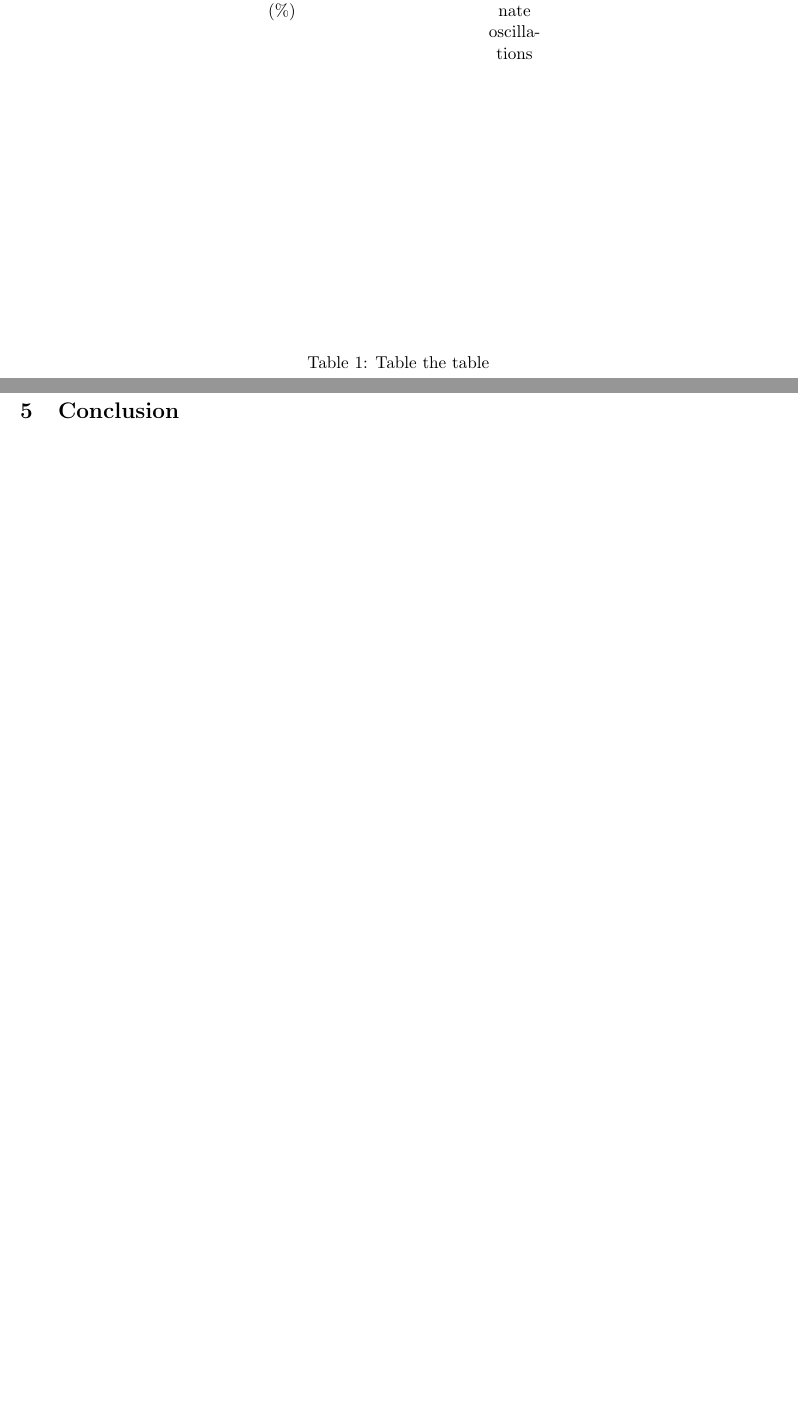
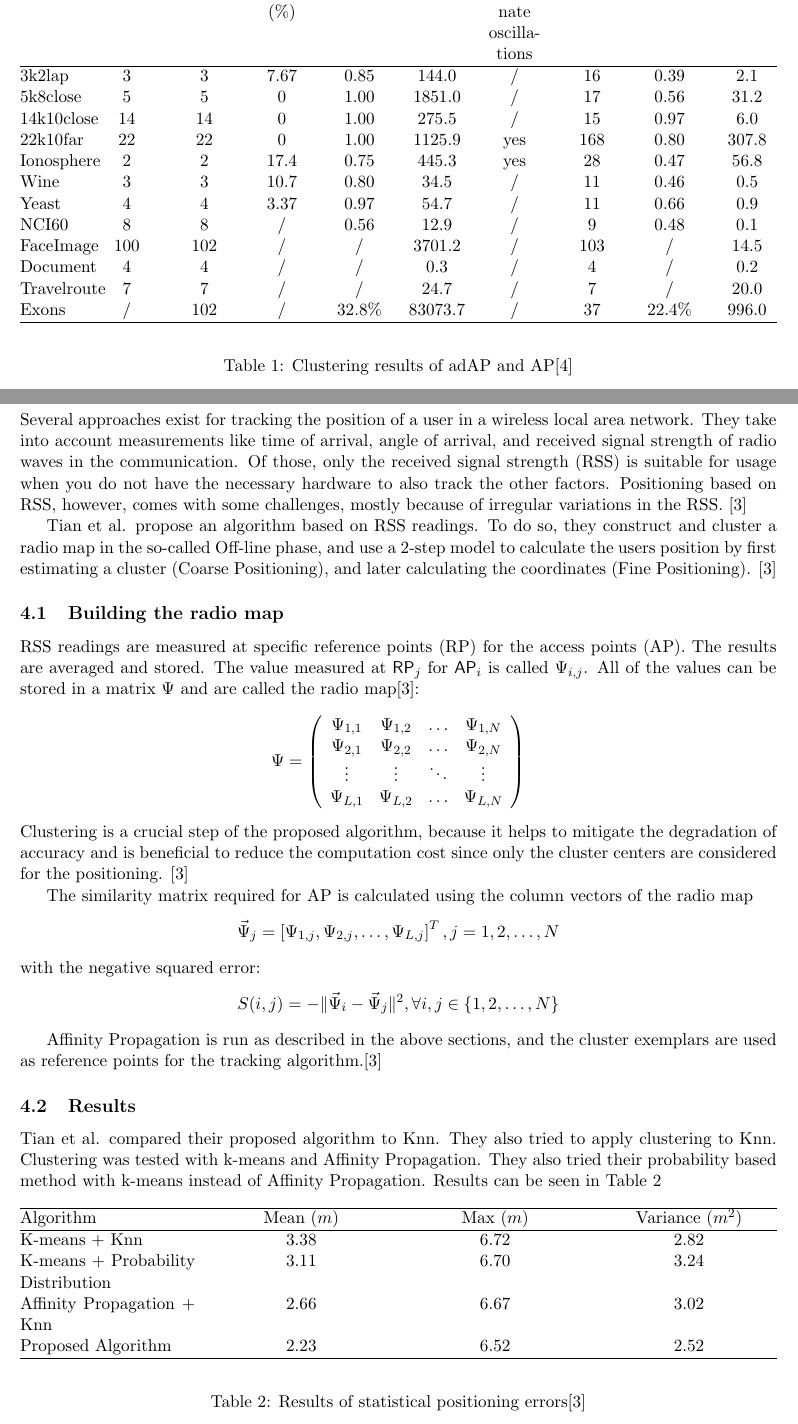
Before and after one commit to SBird1337/Paper-on-Affinity-Propagation, a LaTeX paper (paper/se-scientific-affinity-paper.tex): two parts of pages 6 and 7 of 7 before the commit and two parts of pages 6 and 7 of 8 after it, joined at a grey line, cut so that both start at the same text, the shorter picture padded with empty space. Compiled offline with pdfLaTeX.

Commit message:
finish reviewable draft of paper

```diff
--- a/paper/se-scientific-affinity-paper.tex
+++ b/paper/se-scientific-affinity-paper.tex
@@ -152,26 +152,70 @@ The following table (Table \ref{tbl:adapres}) shows a comparison between Affinit
 \begin{table}[h]
 	\begin{center}
-		\begin{tabularx}{\textwidth}{@{}YYYYYYYYYY@{}}
+		\begin{tabularx}{\textwidth}{@{}XYYYYYYYYY@{}}
 			\hline
-			Data sets&known NC  &adAP NC  &adAP error (\%) & adAP FM  &adAP time(s) & adAP eliminate oscillations  & AP NC  & AP FM  & AP time(s)  \\
-			&  &  &  &  &  &  &  &  &  \\
-			&  &  &  &  &  &  &  &  &  \\
-			&  &  &  &  &  &  &  &  &  \\
-			&  &  &  &  &  &  &  &  &  \\
-			&  &  &  &  &  &  &  &  &  \\
-			&  &  &  &  &  &  &  &  &  \\
-			&  &  &  &  &  &  &  &  &  \\
-			&  &  &  &  &  &  &  &  &  \\
-			&  &  &  &  &  &  &  &  &  \\
-			&  &  &  &  &  &  &  &  &  \\
-			&  &  &  &  &  &  &  &  &  \\
-			&  &  &  &  &  &  &  &  &
+			Data sets&known NC  &adAP NC  &adAP error (\%) & adAP FM  &adAP time(s) & adAP eliminate oscillations  & AP NC  & AP FM  & AP time(s)  \\\hline
+			3k2lap&3  &3  &7.67  &0.85  &144.0  &/  &16  &0.39  &2.1  \\
+			5k8close&5  &5  &0  &1.00  &1851.0  &/  &17  &0.56  &31.2  \\
+			14k10close&14  &14  &0  &1.00  &275.5  &/  &15  &0.97  &6.0  \\
+			22k10far&22  &22  &0  &1.00  &1125.9  &yes  &168  &0.80  &307.8  \\
+			Ionosphere&2  &2  &17.4  &0.75  &445.3  &yes  &28  &0.47  &56.8  \\
+			Wine&3  &3  &10.7  &0.80  &34.5  &/  &11  &0.46  &0.5  \\
+			Yeast&4  &4  &3.37  &0.97  &54.7  &/  &11  &0.66  &0.9  \\
+			NCI60&8  &8  &/  &0.56  &12.9  &/  &9  &0.48  &0.1  \\
+			FaceImage&100  &102  &/  &/  &3701.2  &/  &103  &/  &14.5  \\
+			Document&4  &4  &/  &/  &0.3  &/  &4  &/  &0.2  \\
+			Travelroute&7  &7  &/  &/  &24.7  &/  &7  &/  &20.0  \\
+			Exons&/  &102  &/  &32.8\%  &83073.7  &/  &37  &22.4\%  &996.0\\\hline
 		\end{tabularx}
 	\end{center}
 
-	\caption{Table the table}
+	\caption{Clustering results of adAP and AP\cite{wang2008adaptive}}
 	\label{tbl:adapres}
 \end{table}
 \pagebreak
-\section{Application: Fingerprint based WLAN position tracking}
+\section{Application: Fingerprint indoor positioning}
+Several approaches exist for tracking the position of a user in a wireless local area network. They take into account measurements like time of arrival, angle of arrival, and received signal strength of radio waves in the communication. Of those, only the received signal strength (RSS) is suitable for usage when you do not have the necessary hardware to also track the other factors. Positioning based on RSS, however, comes with some challenges, mostly because of irregular variations in the RSS. \cite{tian2013fingerprint}
+
+Tian et al. propose an algorithm based on RSS readings. To do so, they construct and cluster a radio map in the so-called Off-line phase, and use a 2-step model to calculate the users position by first estimating a cluster (Coarse Positioning), and later calculating the coordinates (Fine Positioning). \cite{tian2013fingerprint}
+\subsection{Building the radio map}
+RSS readings are measured at specific reference points (RP) for the access points (AP). The results are averaged and stored. The value measured at $\mathsf{RP}_j$ for $\mathsf{AP}_i$ is called $\Psi_{i,j}$. All of the values can be stored in a matrix $\Psi$ and are called the radio map\cite{tian2013fingerprint}:
+\[\Psi =
+\left( \begin{array}{cccc}
+\Psi_{1,1} & \Psi_{1,2} & \dots & \Psi_{1,N} \\
+\Psi_{2,1} & \Psi_{2,2} & \dots & \Psi_{2,N} \\
+\vdots & \vdots & \ddots & \vdots \\
+\Psi_{L,1} & \Psi_{L,2} & \dots & \Psi_{L,N} \\
+\end{array}\right)
+\]
+Clustering is a crucial step of the proposed algorithm, because it helps to mitigate the degradation of accuracy and is beneficial to reduce the computation cost since only the cluster centers are considered for the positioning. \cite{tian2013fingerprint}
+
+The similarity matrix required for AP is calculated using the column vectors of the radio map
+\[
+\vec{\Psi}_j = \left[\Psi_{1,j}, \Psi_{2,j}, \dots , \Psi_{L,j}\right]^T, j=1,2,\dots , N
+\]
+with the negative squared error:
+\[
+S(i,j) = -\norm{\vec{\Psi}_i - \vec{\Psi}_j}^2, \forall i,j \in \{ 1,2,\dots , N \}
+\]
+
+Affinity Propagation is run as described in the above sections, and the cluster exemplars are used as reference points for the tracking algorithm.\cite{tian2013fingerprint}
+\subsection{Results}
+Tian et al. compared their proposed algorithm to Knn. They also tried to apply clustering to Knn. Clustering was tested with k-means and Affinity Propagation. They also tried their probability based method with k-means instead of Affinity Propagation. Results can be seen in Table \ref{tbl:fingerprint}
+\begin{table}[h]
+	\begin{center}
+		\begin{tabularx}{\textwidth}{@{}XYYY@{}}
+			\hline
+			Algorithm & Mean ($m$) & Max ($m$) & Variance ($m^2$)\\\hline
+			K-means + Knn & 3.38 & 6.72 & 2.82\\
+			K-means + Probability Distribution & 3.11 & 6.70 & 3.24\\
+			Affinity Propagation + Knn & 2.66 & 6.67 & 3.02 \\
+			Proposed Algorithm & 2.23 & 6.52 & 2.52\\
+			\hline
+		\end{tabularx}
+	\end{center}
+	\caption{Results of statistical positioning errors\cite{tian2013fingerprint}}
+	\label{tbl:fingerprint}
+\end{table}
+
+As you can see from the experimental results, Affinity Propagation increases the performance for both Knn and the Probability Distribution based method proposed by Tian et al.
 \section{Conclusion}
```
Also changed, not shown: paper/se-scientific-affinity-paper.tex (15 more changed lines).
